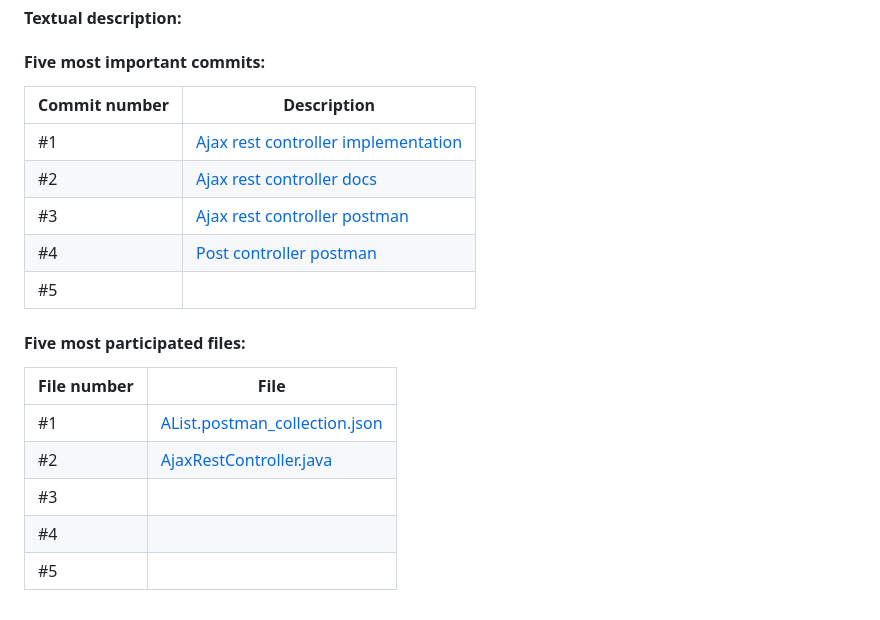
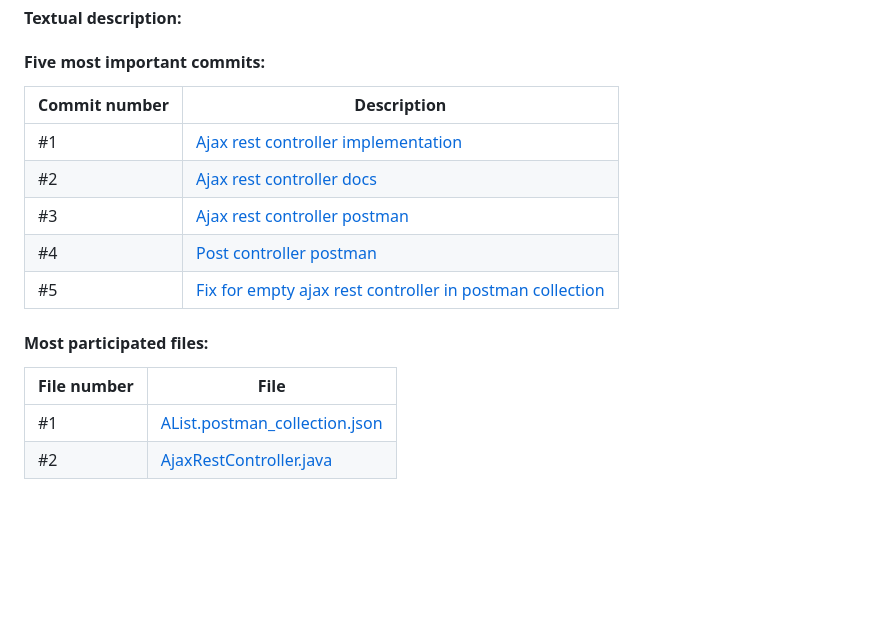
Before and after one commit to CodeURJC-DAW-2022-23/webapp1, a Markdown page: README.md, the part around the change. Drawn GitHub-style; blank space fills up the shorter version.

Commit message:
docs: added more bs

```diff
--- a/README.md
+++ b/README.md
@@ -392,20 +392,17 @@ https://raw.githack.com/CodeURJC-DAW-2022-23/webapp1/main/back/api-docs/api-docs
 
 #### Five most important commits:
 
-| Commit number | Description                                                                                                                                      |
-| ------------- | ------------------------------------------------------------------------------------------------------------------------------------------------ |
-| #1            | [Ajax rest controller implementation](https://github.com/CodeURJC-DAW-2022-23/webapp1/commit/a020e3677662f40507a0f88fb9430574333f51ff)           |
-| #2            | [Ajax rest controller docs](https://github.com/CodeURJC-DAW-2022-23/webapp1/commit/358a574d31030945c3d3b3236e9ca7f7c97777bd) |
-| #3            | [Ajax rest controller postman](https://github.com/CodeURJC-DAW-2022-23/webapp1/commit/3b757beb8e681a8a559903a721ed7e6ee6fc4ae8)                  |
-| #4            | [Post controller postman](https://github.com/CodeURJC-DAW-2022-23/webapp1/commit/46595e7aee050751754e2b13308a3a73c9423abf)                       |
-| #5            |                                                                                                                                            |
+| Commit number | Description                                                                                                                                                 |
+| ------------- | ----------------------------------------------------------------------------------------------------------------------------------------------------------- |
+| #1            | [Ajax rest controller implementation](https://github.com/CodeURJC-DAW-2022-23/webapp1/commit/a020e3677662f40507a0f88fb9430574333f51ff)                      |
+| #2            | [Ajax rest controller docs](https://github.com/CodeURJC-DAW-2022-23/webapp1/commit/358a574d31030945c3d3b3236e9ca7f7c97777bd)                                |
+| #3            | [Ajax rest controller postman](https://github.com/CodeURJC-DAW-2022-23/webapp1/commit/3b757beb8e681a8a559903a721ed7e6ee6fc4ae8)                             |
+| #4            | [Post controller postman](https://github.com/CodeURJC-DAW-2022-23/webapp1/commit/46595e7aee050751754e2b13308a3a73c9423abf)                                  |
+| #5            | [Fix for empty ajax rest controller in postman collection](https://github.com/CodeURJC-DAW-2022-23/webapp1/commit/aff7dc8ac827f612c10995f3c8d94d91dd838372) |
 
-#### Five most participated files:
+#### Most participated files:
 
-| File number | File |
-| ----------- | ---- |
-| #1          | [AList.postman_collection.json](https://github.com/CodeURJC-DAW-2022-23/webapp1/blob/feat/postman-JSON/AList.postman_collection.json)    |
-| #2          | [AjaxRestController.java](https://github.com/CodeURJC-DAW-2022-23/webapp1/blob/feat/postman-JSON/back/src/main/java/net/daw/alist/controllers/rest/AjaxRestController.java)    |
-| #3          |      |
-| #4          |      |
-| #5          |      |
+| File number | File                                                                                                                                                                        |
+| ----------- | --------------------------------------------------------------------------------------------------------------------------------------------------------------------------- |
+| #1          | [AList.postman_collection.json](https://github.com/CodeURJC-DAW-2022-23/webapp1/blob/feat/postman-JSON/AList.postman_collection.json)                                       |
+| #2          | [AjaxRestController.java](https://github.com/CodeURJC-DAW-2022-23/webapp1/blob/feat/postman-JSON/back/src/main/java/net/daw/alist/controllers/rest/AjaxRestController.java) |
```
